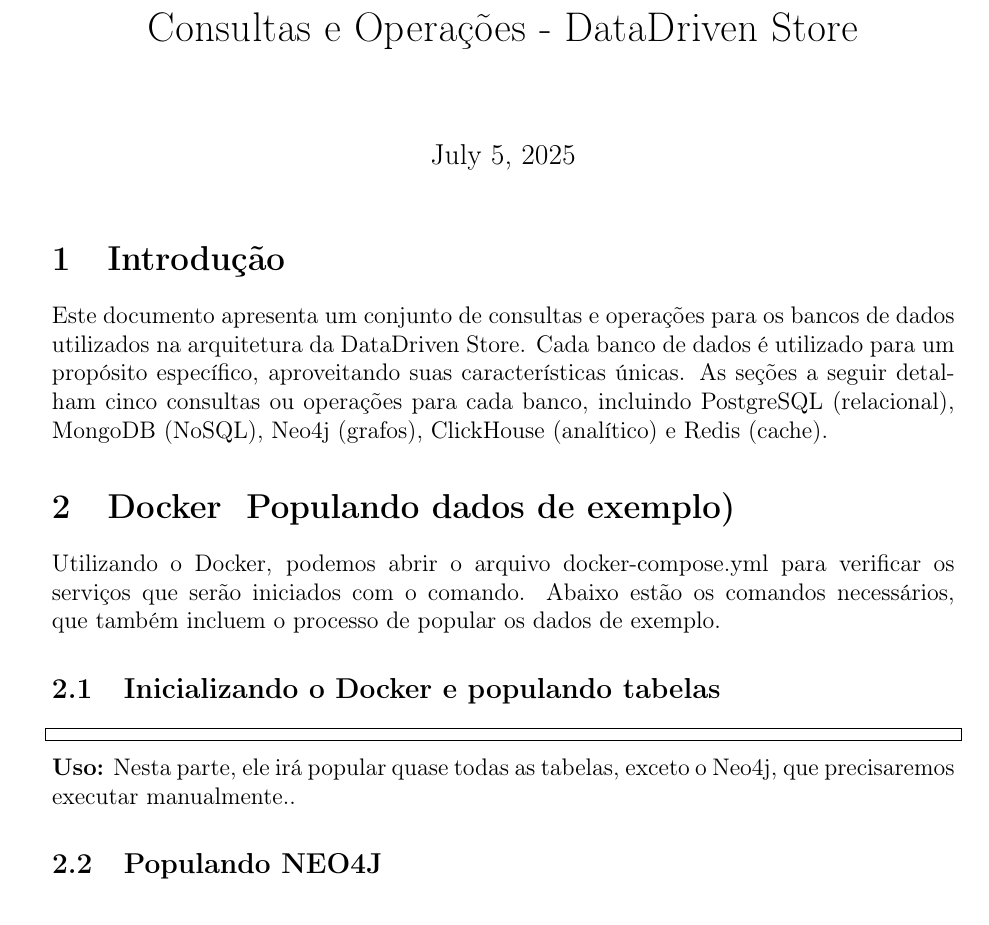
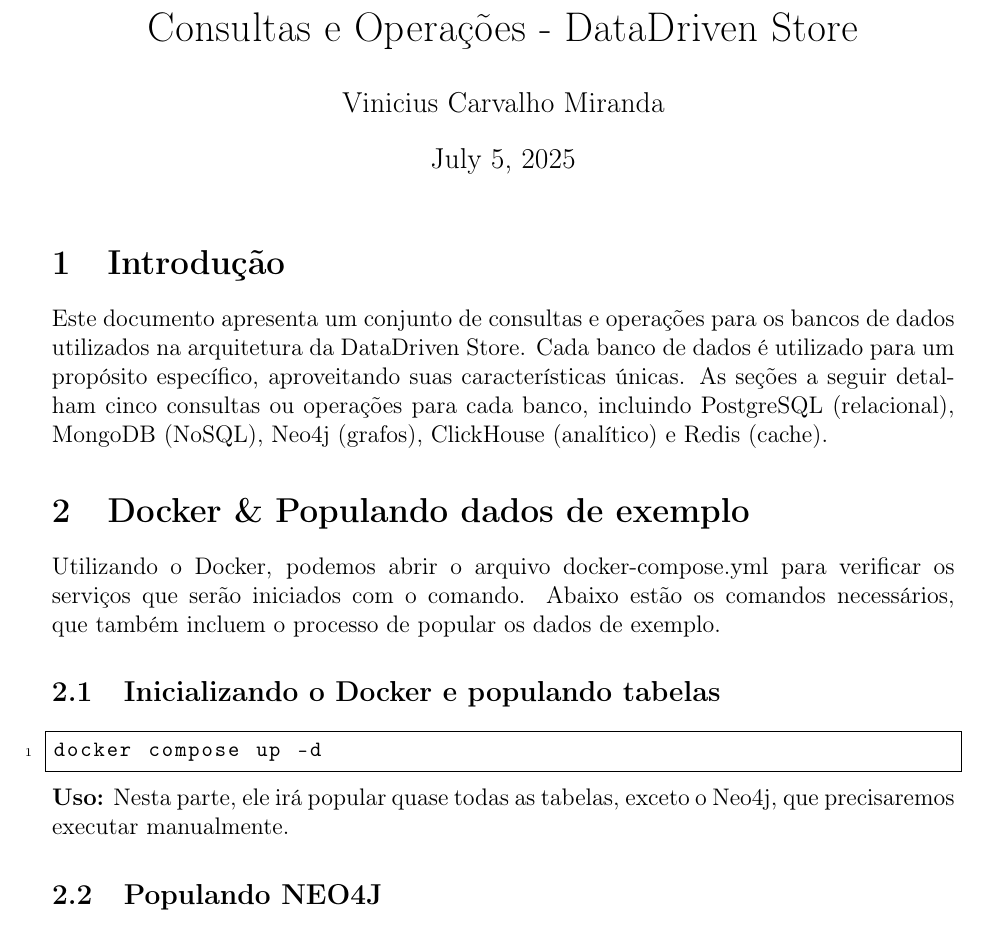
Before and after one commit to vncs2012/fn-db-Poliglota, a LaTeX document (main.tex): part of page 1 of 7, cut so that both start at the same text. Compiled offline with pdfLaTeX.

Commit message:
trabalho Final-v2

```diff
--- a/main.tex
+++ b/main.tex
@@ -24,21 +26,25 @@
     keywords={SELECT, FROM, WHERE, JOIN, ON, GROUP, BY, ORDER, LIMIT, COUNT, SUM, AVG},
     sensitive=false
 }
+
 \lstdefinelanguage{MongoDB}{
     keywords={db, find, aggregate, match, unwind, group, sort},
     sensitive=false
 }
+
 \lstdefinelanguage{Cypher}{
     keywords={MATCH, WHERE, RETURN, MERGE, SET, ORDER, BY, LIMIT},
     sensitive=false
 }
+
 \lstdefinelanguage{Redis}{
     keywords={HGETALL, ZREVRANGE, GET, INCR, SET},
     sensitive=false
 }
 
 \title{Consultas e Operações - DataDriven Store}
-\author{}
+\author{Vinicius Carvalho Miranda}
+
 \begin{document}
 
 \maketitle
@@ -46,12 +52,14 @@
 \section{Introdução}
 Este documento apresenta um conjunto de consultas e operações para os bancos de dados utilizados na arquitetura da DataDriven Store. Cada banco de dados é utilizado para um propósito específico, aproveitando suas características únicas. As seções a seguir detalham cinco consultas ou operações para cada banco, incluindo PostgreSQL (relacional), MongoDB (NoSQL), Neo4j (grafos), ClickHouse (analítico) e Redis (cache).
 
-\section{Docker & Populando dados de exemplo)}
+\section{Docker \& Populando dados de exemplo}
 Utilizando o Docker, podemos abrir o arquivo docker-compose.yml para verificar os serviços que serão iniciados com o comando. Abaixo estão os comandos necessários, que também incluem o processo de popular os dados de exemplo.
+
 \subsection{Inicializando o Docker e populando tabelas}
-\begin{lstlisting}[language=SQL] docker compose up  -d
+\begin{lstlisting}[language=SQL]
+docker compose up -d
 \end{lstlisting}
-\textbf{Uso:} Nesta parte, ele irá popular quase todas as tabelas, exceto o Neo4j, que precisaremos executar manualmente..
+\textbf{Uso:} Nesta parte, ele irá popular quase todas as tabelas, exceto o Neo4j, que precisaremos executar manualmente.
 
 \subsection{Populando NEO4J}
 \begin{lstlisting}[language=SQL]
```
Also changed, not shown: Exemplos-consultas.pdf (added), main.tex (2 more changed lines).
